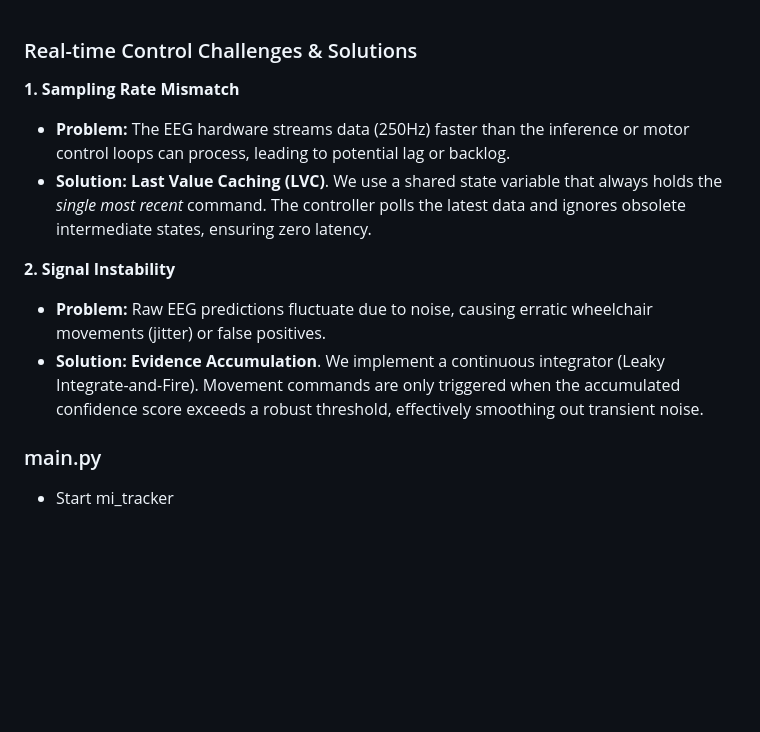
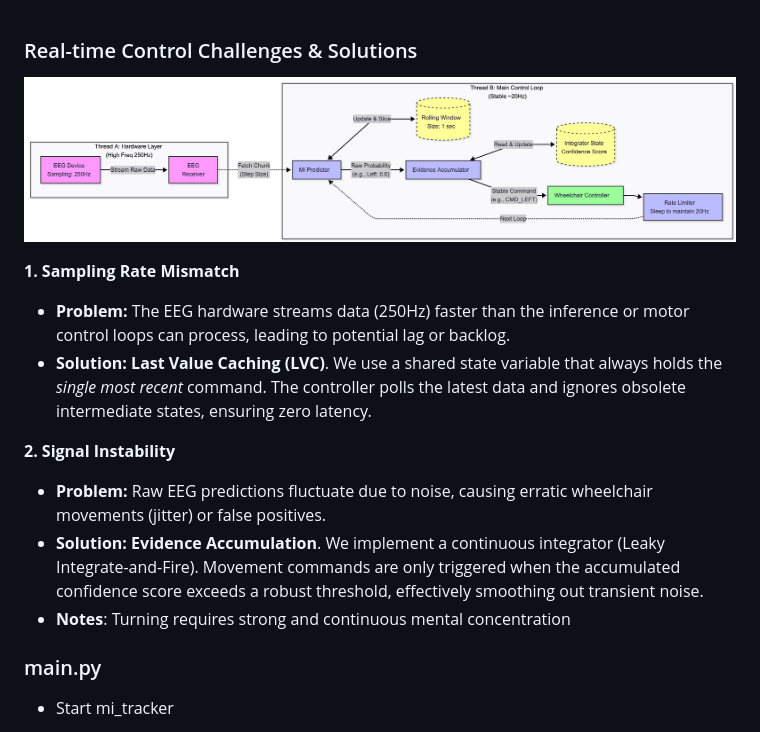
Before and after one commit to MBSI-Inc/CereCe_MI_Tracking, a Markdown page: README.md, the part around the change. Rendered like a GitHub page; pictures changed too: figs/architecture.png (added); blank space fills up the shorter version.

```diff
--- a/README.md
+++ b/README.md
@@ -1,12 +1,17 @@
 ### Real-time Control Challenges & Solutions
 
+![architecture diagram](./figs/architecture.png)
+
+
+
 **1. Sampling Rate Mismatch**
-* **Problem:** The EEG hardware streams data (250Hz) faster than the inference or motor control loops can process, leading to potential lag or backlog.
-* **Solution:** **Last Value Caching (LVC)**. We use a shared state variable that always holds the *single most recent* command. The controller polls the latest data and ignores obsolete intermediate states, ensuring zero latency.
+- **Problem:** The EEG hardware streams data (250Hz) faster than the inference or motor control loops can process, leading to potential lag or backlog.
+- **Solution:** **Last Value Caching (LVC)**. We use a shared state variable that always holds the *single most recent* command. The controller polls the latest data and ignores obsolete intermediate states, ensuring zero latency.
 
 **2. Signal Instability**
-* **Problem:** Raw EEG predictions fluctuate due to noise, causing erratic wheelchair movements (jitter) or false positives.
-* **Solution:** **Evidence Accumulation**. We implement a continuous integrator (Leaky Integrate-and-Fire). Movement commands are only triggered when the accumulated confidence score exceeds a robust threshold, effectively smoothing out transient noise.
+- **Problem:** Raw EEG predictions fluctuate due to noise, causing erratic wheelchair movements (jitter) or false positives.
+- **Solution:** **Evidence Accumulation**. We implement a continuous integrator (Leaky Integrate-and-Fire). Movement commands are only triggered when the accumulated confidence score exceeds a robust threshold, effectively smoothing out transient noise.
+- **Notes**: Turning requires strong and continuous mental concentration
 
 
 ### main.py
```
Also changed, not shown: 5 other files.
